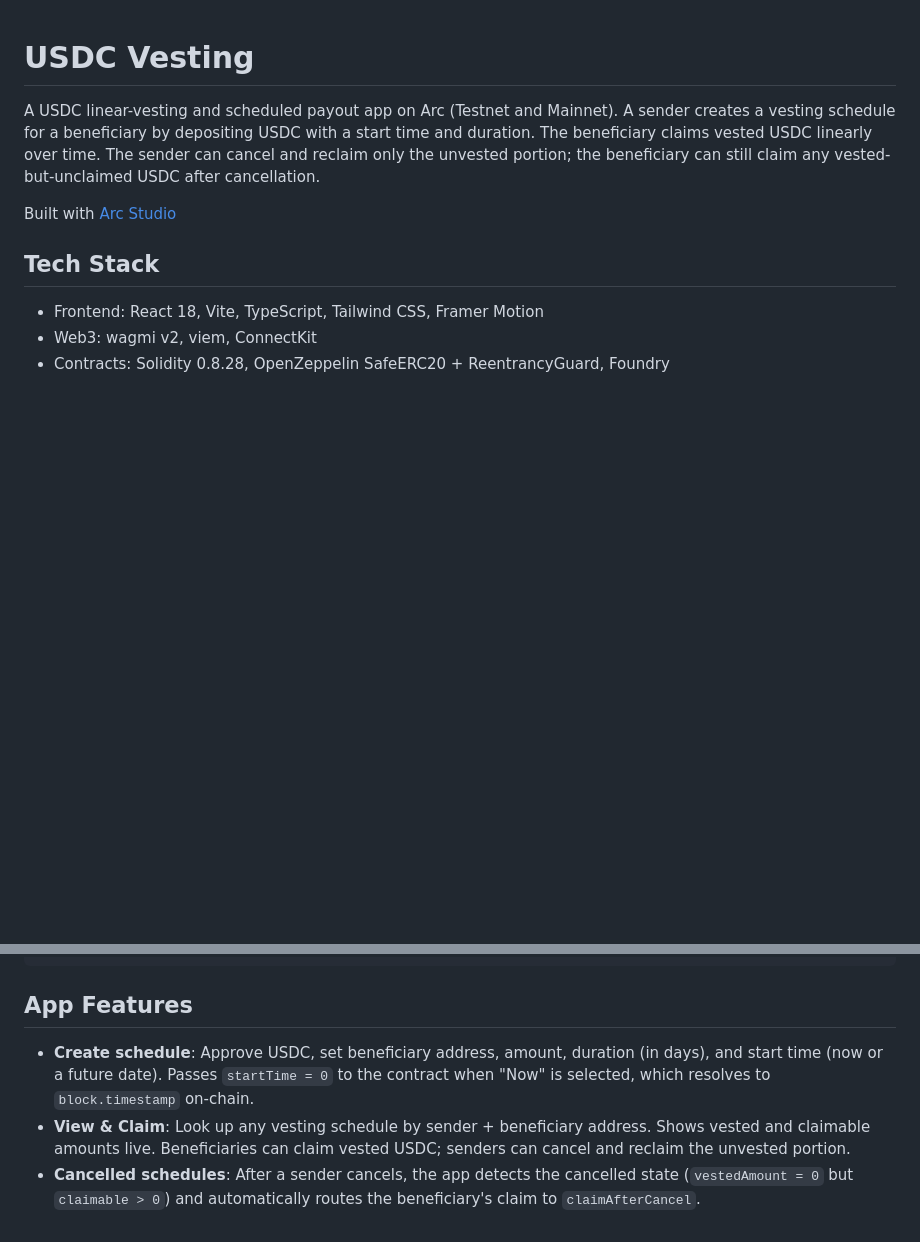
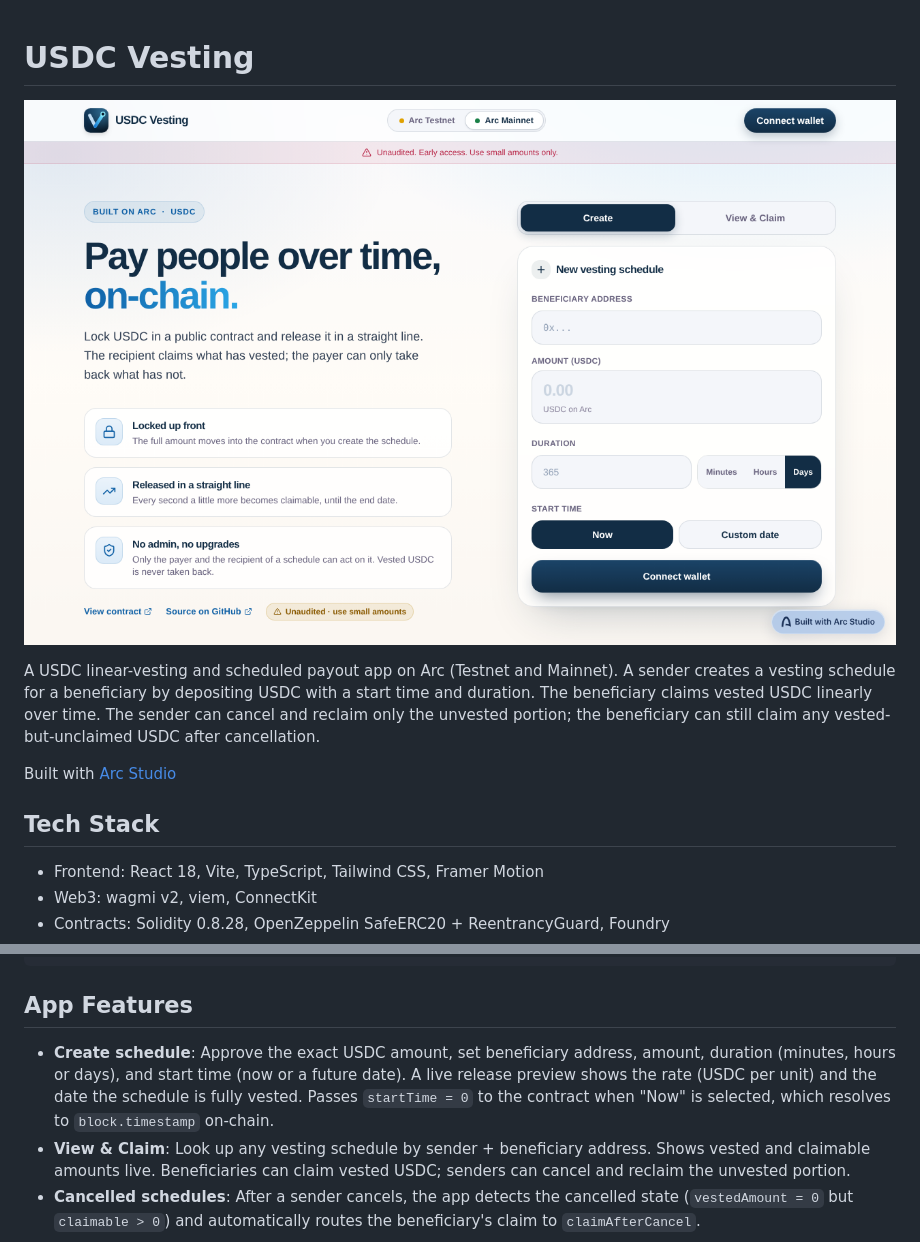
Before and after one commit to dedy-mulyadi-dev/arc-usdc-vesting, a Markdown page: README.md, 2 parts joined by grey strips. GitHub-like rendering; pictures changed too: docs/screenshot.png (added); blank space fills up the shorter version.

```diff
--- a/README.md
+++ b/README.md
@@ -1,4 +1,7 @@
 # USDC Vesting
+
+![USDC Vesting app](docs/screenshot.png)
+
 
 A USDC linear-vesting and scheduled payout app on Arc (Testnet and Mainnet). A sender creates a vesting schedule for a beneficiary by depositing USDC with a start time and duration. The beneficiary claims vested USDC linearly over time. The sender can cancel and reclaim only the unvested portion; the beneficiary can still claim any vested-but-unclaimed USDC after cancellation.
 
@@ -75,6 +101,6 @@ bun run contracts:test    # run Foundry tests
 
 ## App Features
 
-- **Create schedule**: Approve USDC, set beneficiary address, amount, duration (in days), and start time (now or a future date). Passes `startTime = 0` to the contract when "Now" is selected, which resolves to `block.timestamp` on-chain.
+- **Create schedule**: Approve the exact USDC amount, set beneficiary address, amount, duration (minutes, hours or days), and start time (now or a future date). A live release preview shows the rate (USDC per unit) and the date the schedule is fully vested. Passes `startTime = 0` to the contract when "Now" is selected, which resolves to `block.timestamp` on-chain.
 - **View & Claim**: Look up any vesting schedule by sender + beneficiary address. Shows vested and claimable amounts live. Beneficiaries can claim vested USDC; senders can cancel and reclaim the unvested portion.
 - **Cancelled schedules**: After a sender cancels, the app detects the cancelled state (`vestedAmount = 0` but `claimable > 0`) and automatically routes the beneficiary's claim to `claimAfterCancel`.
```
Also changed, not shown: other parts of README.md (+23 -0 lines), docs/case-study.md (added, +29 -0 lines).
